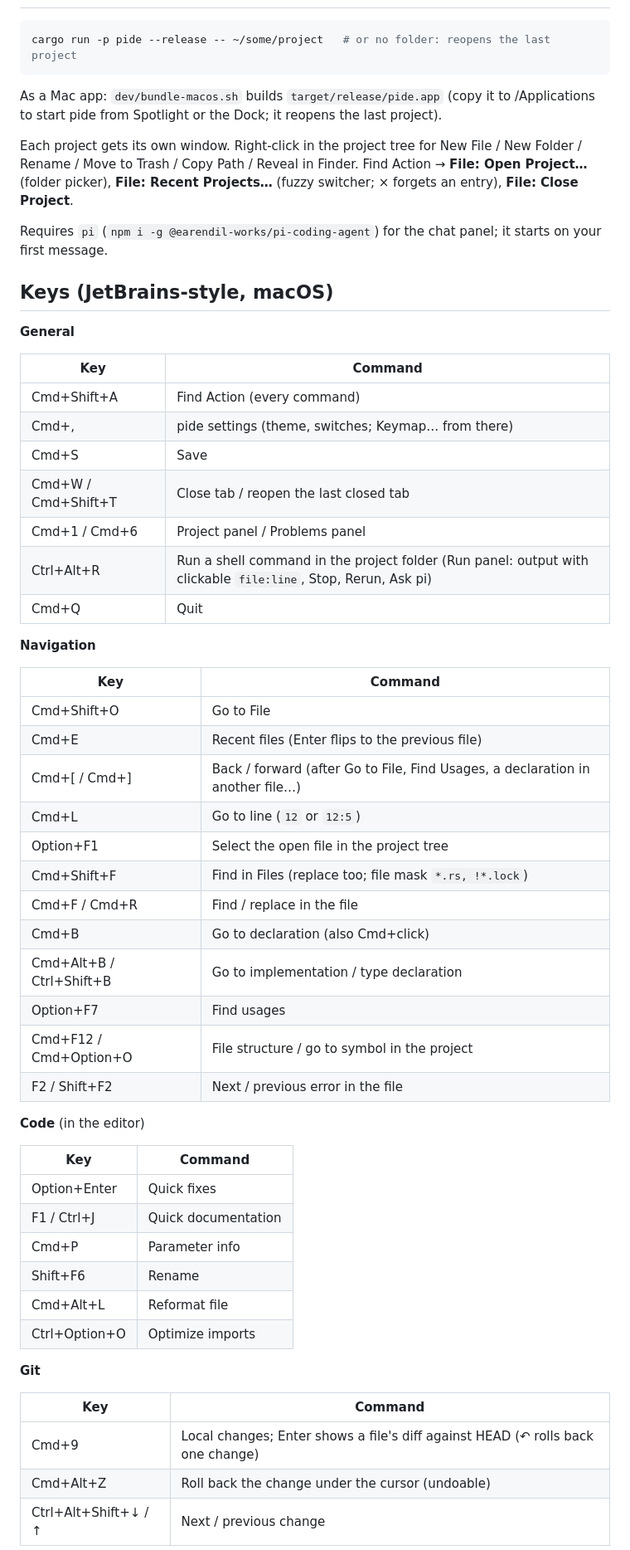
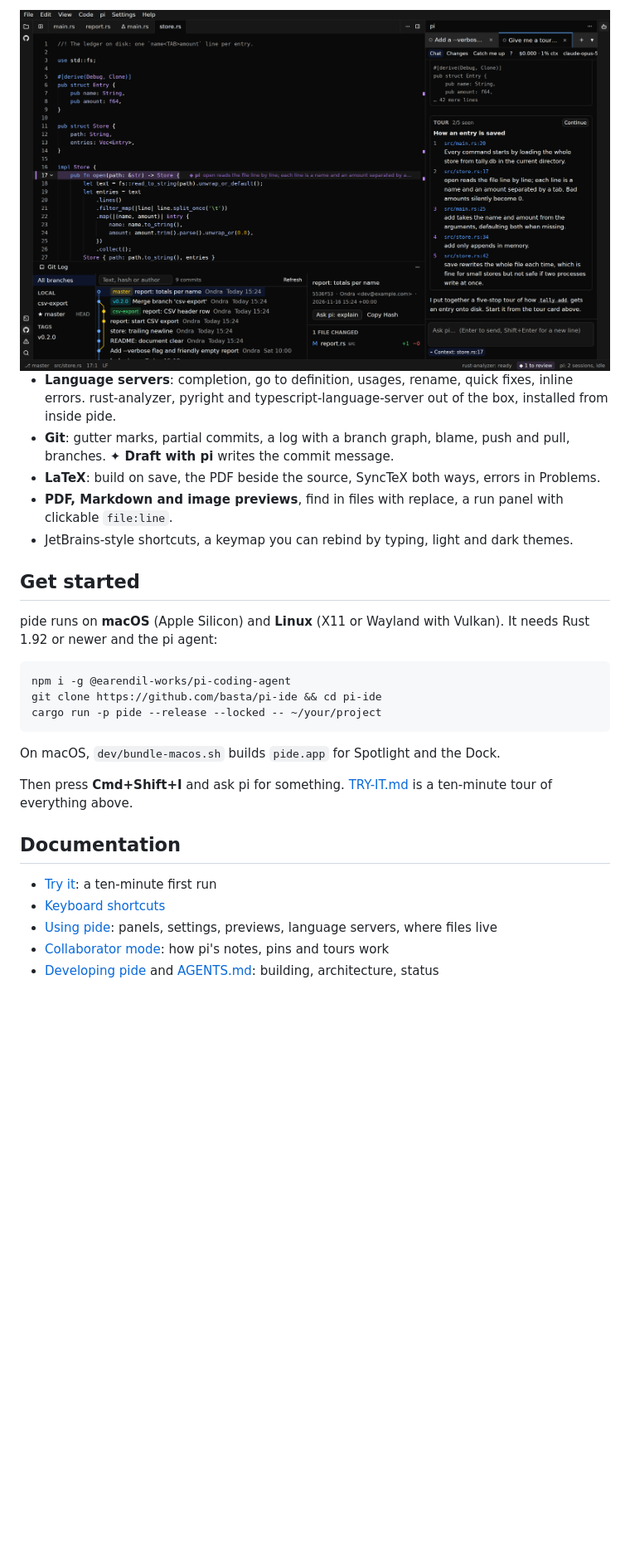
Before and after one commit to basta/pi-ide, a Markdown page: README.md, the part around one of its changes. Shown at 83% size. Rendered like a GitHub page; pictures changed too: docs/images/git-log.png (added); blank space fills up the shorter version.

````diff
--- a/README.md
+++ b/README.md
@@ -9,61 +68,35 @@ Status: milestones **M0–M5** built (M6 scripted panels: options written up in
+<img src="docs/images/git-log.png" alt="The Git Log tool window with branch graph and commit details under the editor" width="900">
+
+- **Language servers**: completion, go to definition, usages, rename, quick fixes, inline errors.
+  rust-analyzer, pyright and typescript-language-server out of the box, installed from inside pide.
+- **Git**: gutter marks, partial commits, a log with a branch graph, blame, push and pull, branches.
+  **✦ Draft with pi** writes the commit message.
+- **LaTeX**: build on save, the PDF beside the source, SyncTeX both ways, errors in Problems.
+- **PDF, Markdown and image previews**, find in files with replace, a run panel with clickable
+  `file:line`.
+- JetBrains-style shortcuts, a keymap you can rebind by typing, light and dark themes.
+
+## Get started
+
+pide runs on **macOS** (Apple Silicon) and **Linux** (X11 or Wayland with Vulkan). It needs Rust
+1.92 or newer and the pi agent:
 
 ```sh
-cargo run -p pide --release -- ~/some/project   # or no folder: reopens the last project
+npm i -g @earendil-works/pi-coding-agent
+git clone https://github.com/basta/pi-ide && cd pi-ide
+cargo run -p pide --release --locked -- ~/your/project
 ```
 
-As a Mac app: `dev/bundle-macos.sh` builds `target/release/pide.app` (copy it to /Applications to start pide from Spotlight or the Dock; it reopens the last project).
+On macOS, `dev/bundle-macos.sh` builds `pide.app` for Spotlight and the Dock.
 
-Each project gets its own window. Right-click in the project tree for New File / New Folder / Rename / Move to Trash / Copy Path / Reveal in Finder. Find Action → **File: Open Project…** (folder picker), **File: Recent Projects…** (fuzzy switcher; × forgets an entry), **File: Close Project**.
+Then press **Cmd+Shift+I** and ask pi for something. [TRY-IT.md](docs/TRY-IT.md) is a ten-minute tour
+of everything above.
 
-Requires `pi` (`npm i -g @earendil-works/pi-coding-agent`) for the chat panel; it starts on your first message.
+## Documentation
 
-## Keys (JetBrains-style, macOS)
+- [Try it](docs/TRY-IT.md): a ten-minute first run
+- [Keyboard shortcuts](docs/KEYS.md)
+- [Using pide](docs/GUIDE.md): panels, settings, previews, language servers, where files live
+- [Collaborator mode](docs/COLLAB.md): how pi's notes, pins and tours work
+- [Developing pide](docs/DEVELOPMENT.md) and [AGENTS.md](AGENTS.md): building, architecture, status
 
-**General**
-
-| Key | Command |
-| --- | --- |
-| Cmd+Shift+A | Find Action (every command) |
-| Cmd+, | pide settings (theme, switches; Keymap… from there) |
-| Cmd+S | Save |
-| Cmd+W / Cmd+Shift+T | Close tab / reopen the last closed tab |
-| Cmd+1 / Cmd+6 | Project panel / Problems panel |
-| Ctrl+Alt+R | Run a shell command in the project folder (Run panel: output with clickable `file:line`, Stop, Rerun, Ask pi) |
-| Cmd+Q | Quit |
-
-**Navigation**
-
-| Key | Command |
-| --- | --- |
-| Cmd+Shift+O | Go to File |
-| Cmd+E | Recent files (Enter flips to the previous file) |
-| Cmd+[ / Cmd+] | Back / forward (after Go to File, Find Usages, a declaration in another file…) |
-| Cmd+L | Go to line (`12` or `12:5`) |
-| Option+F1 | Select the open file in the project tree |
-| Cmd+Shift+F | Find in Files (replace too; file mask `*.rs, !*.lock`) |
-| Cmd+F / Cmd+R | Find / replace in the file |
-| Cmd+B | Go to declaration (also Cmd+click) |
-| Cmd+Alt+B / Ctrl+Shift+B | Go to implementation / type declaration |
-| Option+F7 | Find usages |
-| Cmd+F12 / Cmd+Option+O | File structure / go to symbol in the project |
-| F2 / Shift+F2 | Next / previous error in the file |
-
-**Code** (in the editor)
-
-| Key | Command |
-| --- | --- |
-| Option+Enter | Quick fixes |
-| F1 / Ctrl+J | Quick documentation |
-| Cmd+P | Parameter info |
-| Shift+F6 | Rename |
-| Cmd+Alt+L | Reformat file |
-| Ctrl+Option+O | Optimize imports |
-
-**Git**
-
-| Key | Command |
-| --- | --- |
-| Cmd+9 | Local changes; Enter shows a file's diff against HEAD (↶ rolls back one change) |
-| Cmd+Alt+Z | Roll back the change under the cursor (undoable) |
-| Ctrl+Alt+Shift+↓ / ↑ | Next / previous change |
-
````
Also changed, not shown: other parts of README.md (+65 -59 lines), AGENTS.md (+1 -1 lines), docs/DEVELOPMENT.md (added, +34 -0 lines), docs/GUIDE.md (added, +36 -0 lines), docs/KEYS.md (added, +74 -0 lines), docs/images/changes.png (added), docs/images/notes-in-code.png (added), docs/images/tour.png (added), 1 other file.
